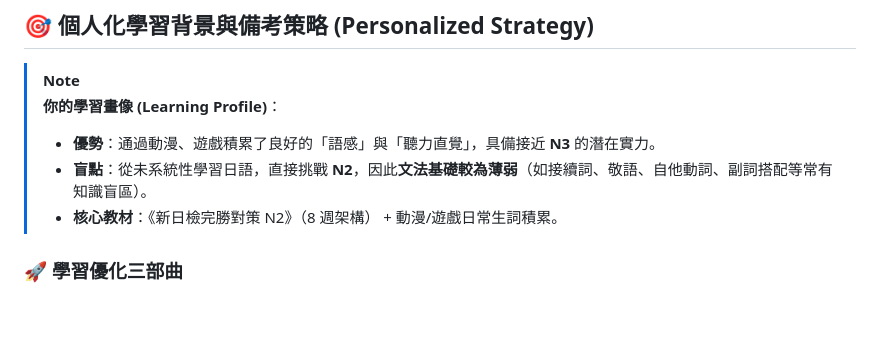
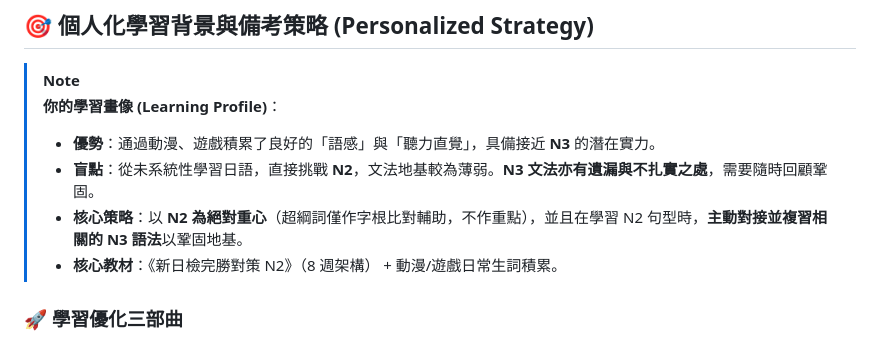
Before and after one commit to sang959699/StudyJapanese, a Markdown page: 1_N2_Study_Strategy_and_Grammar.md, the part around the change. Rendered like a GitHub page; blank space fills up the shorter version.

```diff
--- a/1_N2_Study_Strategy_and_Grammar.md
+++ b/1_N2_Study_Strategy_and_Grammar.md
@@ -12,7 +12,8 @@
 > [!NOTE]
 > **你的學習畫像 (Learning Profile)**：
 > *   **優勢**：通過動漫、遊戲積累了良好的「語感」與「聽力直覺」，具備接近 **N3** 的潛在實力。
-> *   **盲點**：從未系統性學習日語，直接挑戰 **N2**，因此**文法基礎較為薄弱**（如接續詞、敬語、自他動詞、副詞搭配等常有知識盲區）。
+> *   **盲點**：從未系統性學習日語，直接挑戰 **N2**，文法地基較為薄弱。**N3 文法亦有遺漏與不扎實之處**，需要隨時回顧鞏固。
+> *   **核心策略**：以 **N2 為絕對重心**（超綱詞僅作字根比對輔助，不作重點），並且在學習 N2 句型時，**主動對接並複習相關的 N3 語法**以鞏固地基。
 > *   **核心教材**：《新日檢完勝對策 N2》（8 週架構） + 動漫/遊戲日常生詞積累。
 
 ### 🚀 學習優化三部曲
```
Also changed, not shown: README.md (+8 -0 lines).
